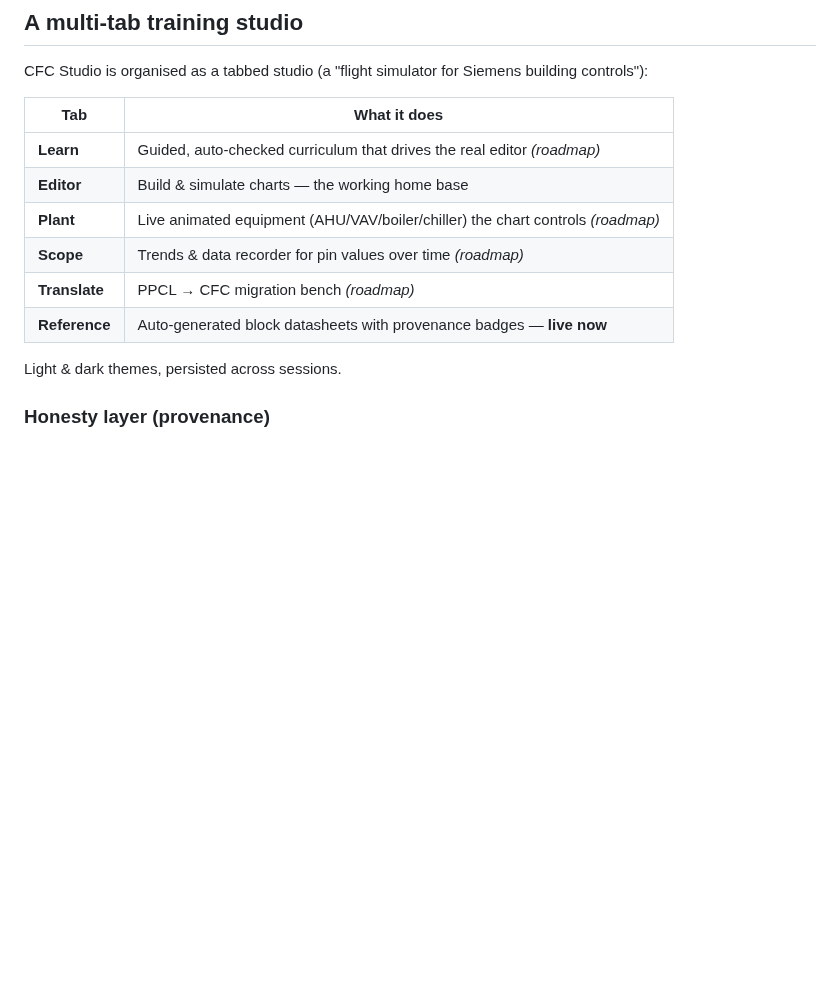
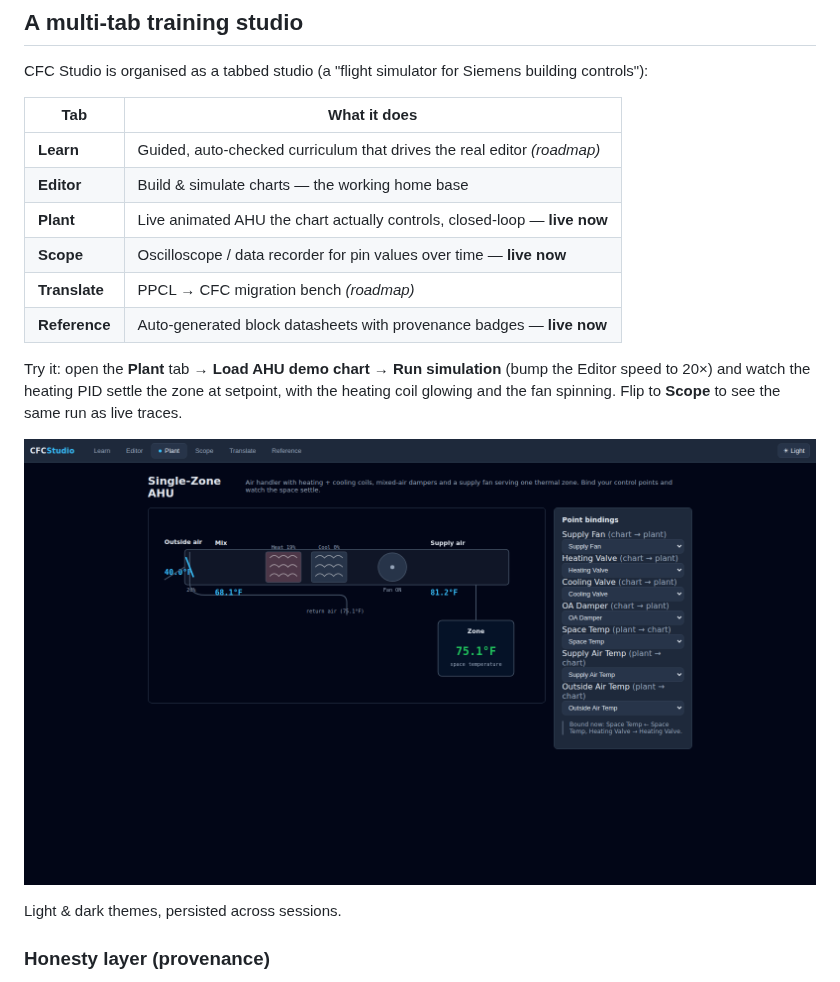
Before and after one commit to samuelehenderson/CFC_Studio, a Markdown page: README.md, the part around the change. GitHub-like rendering; pictures changed too: docs/plant.png (added); blank space fills up the shorter version.

```diff
--- a/README.md
+++ b/README.md
@@ -21,10 +21,17 @@ building controls"):
 |---|---|
 | **Learn** | Guided, auto-checked curriculum that drives the real editor *(roadmap)* |
 | **Editor** | Build & simulate charts — the working home base |
-| **Plant** | Live animated equipment (AHU/VAV/boiler/chiller) the chart controls *(roadmap)* |
-| **Scope** | Trends & data recorder for pin values over time *(roadmap)* |
+| **Plant** | Live animated AHU the chart actually controls, closed-loop — **live now** |
+| **Scope** | Oscilloscope / data recorder for pin values over time — **live now** |
 | **Translate** | PPCL → CFC migration bench *(roadmap)* |
 | **Reference** | Auto-generated block datasheets with provenance badges — **live now** |
+
+Try it: open the **Plant** tab → **Load AHU demo chart** → **Run simulation** (bump
+the Editor speed to 20×) and watch the heating PID settle the zone at setpoint,
+with the heating coil glowing and the fan spinning. Flip to **Scope** to see the
+same run as live traces.
+
+![Plant tab — live AHU](docs/plant.png)
 
 Light & dark themes, persisted across sessions.
 
```
Also changed, not shown: 10 other files.
